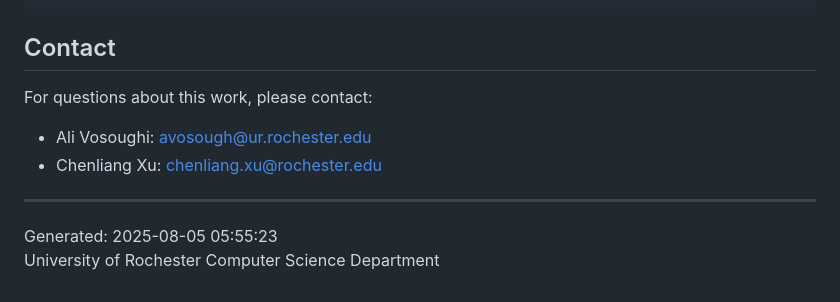
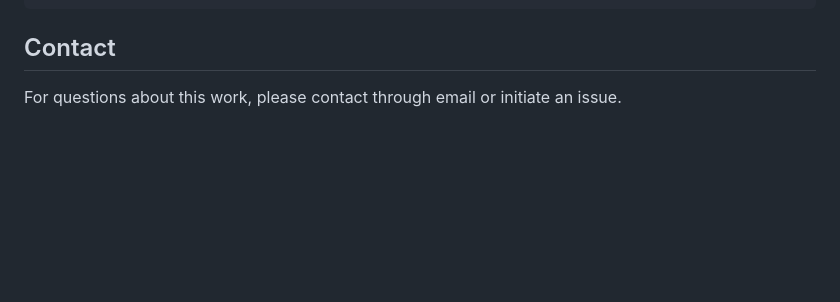
Before and after one commit to ali-vosoughi/SoundCLIP, a Markdown page: README.md, the part around the change. Rendered like a GitHub page; blank space fills up the shorter version.

````diff
--- a/README.md
+++ b/README.md
@@ -84,10 +84,4 @@ If you use SoundCLIP or the AVE-2 dataset in your research, please cite our pape
 ```
 
 ## Contact
-For questions about this work, please contact:
-- Ali Vosoughi: [avosough@ur.rochester.edu](mailto:avosough@ur.rochester.edu)
-- Chenliang Xu: [chenliang.xu@rochester.edu](mailto:chenliang.xu@rochester.edu)
-
----
-Generated: 2025-08-05 05:55:23
-University of Rochester Computer Science Department
+For questions about this work, please contact through email or initiate an issue.
````
